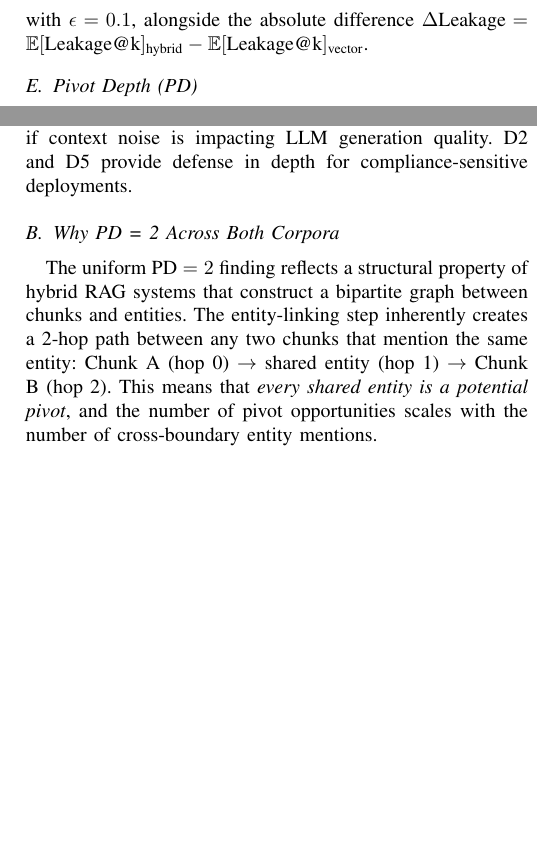
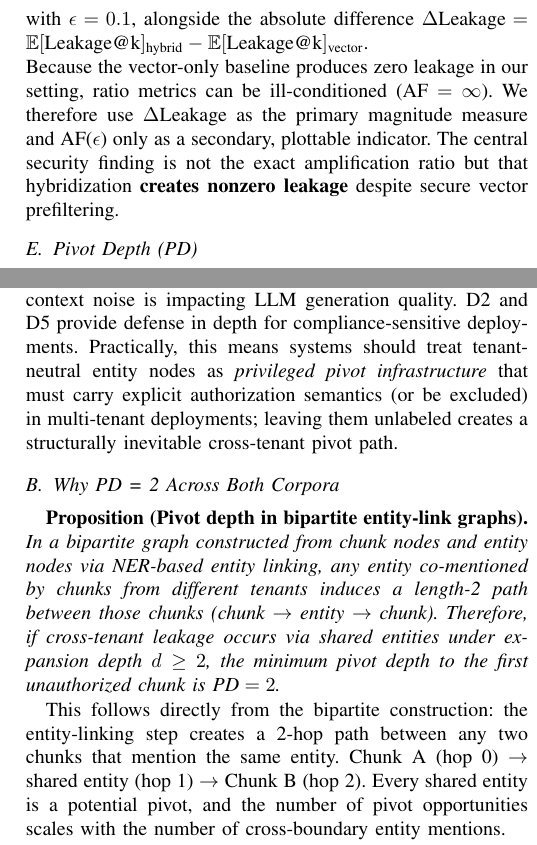
Before and after one commit to scthornton/hybrid-rag-pivot-attacks, a LaTeX paper (paper/main.tex): two parts of the columns of pages 5 and 13 of 17 before the commit and two parts of the columns of pages 5 and 13 of 18 after it, joined at a grey line, cut so that both start at the same text, the shorter picture padded with empty space. Compiled offline with pdfLaTeX.

Commit message:
Strengthen paper framing: PD=2 proposition, ΔLeakage primary, pivot infrastructure
Three targeted edits from review feedback: (1) frame PD=2 as a
formal proposition for bipartite entity-link graphs, (2) position
ΔLeakage as the primary metric and AF(ε) as secondary to avoid
ratio objections, (3) add one-sentence design takeaway treating
entity nodes as privileged pivot infrastructure.

```diff
--- a/paper/main.tex
+++ b/paper/main.tex
@@ -579,6 +579,14 @@ $\text{AF}(\epsilon)$:
 $\Delta\text{Leakage} = \mathbb{E}[\text{Leakage@k}]_{\text{hybrid}}
 - \mathbb{E}[\text{Leakage@k}]_{\text{vector}}$.
 
+\noindent Because the vector-only baseline produces zero leakage in
+our setting, ratio metrics can be ill-conditioned ($\text{AF} =
+\infty$). We therefore use $\Delta$Leakage as the primary magnitude
+measure and AF($\epsilon$) only as a secondary, plottable indicator.
+The central security finding is not the exact amplification ratio but
+that hybridization \textbf{creates nonzero leakage} despite secure
+vector prefiltering.
+
 \subsection{Pivot Depth (PD)}
 
 PD measures the minimum graph distance from a seed node to the first
@@ -1593,16 +1601,27 @@ utility while preserving security.
 The practical recommendation is clear: \textbf{deploy D1 immediately
 as a minimum viable defense.} Add D3 and D4 if context noise is
 impacting LLM generation quality. D2 and D5 provide defense in
-depth for compliance-sensitive deployments.
+depth for compliance-sensitive deployments. Practically, this means
+systems should treat tenant-neutral entity nodes as \emph{privileged
+pivot infrastructure} that must carry explicit authorization semantics
+(or be excluded) in multi-tenant deployments; leaving them unlabeled
+creates a structurally inevitable cross-tenant pivot path.
 
 \subsection{Why PD = 2 Across Both Corpora}
 
-The uniform $\text{PD} = 2$ finding reflects a structural property
-of hybrid RAG systems that construct a bipartite graph between chunks
-and entities. The entity-linking step inherently creates a 2-hop
-path between any two chunks that mention the same entity: Chunk A
-(hop 0) $\to$ shared entity (hop 1) $\to$ Chunk B (hop 2). This
-means that \emph{every shared entity is a potential pivot}, and
+\textbf{Proposition (Pivot depth in bipartite entity-link graphs).}
+\emph{In a bipartite graph constructed from chunk nodes and entity
+nodes via NER-based entity linking, any entity co-mentioned by chunks
+from different tenants induces a length-2 path between those chunks
+(chunk $\to$ entity $\to$ chunk). Therefore, if cross-tenant leakage
+occurs via shared entities under expansion depth $d \geq 2$, the
+minimum pivot depth to the first unauthorized chunk is
+$\text{PD} = 2$.}
+
+This follows directly from the bipartite construction: the
+entity-linking step creates a 2-hop path between any two chunks that
+mention the same entity. Chunk A (hop 0) $\to$ shared entity (hop 1)
+$\to$ Chunk B (hop 2). Every shared entity is a potential pivot, and
 the number of pivot opportunities scales with the number of
 cross-boundary entity mentions.
 
```
